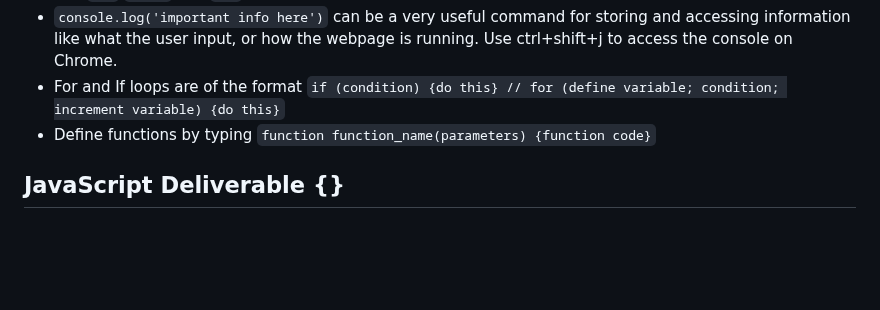
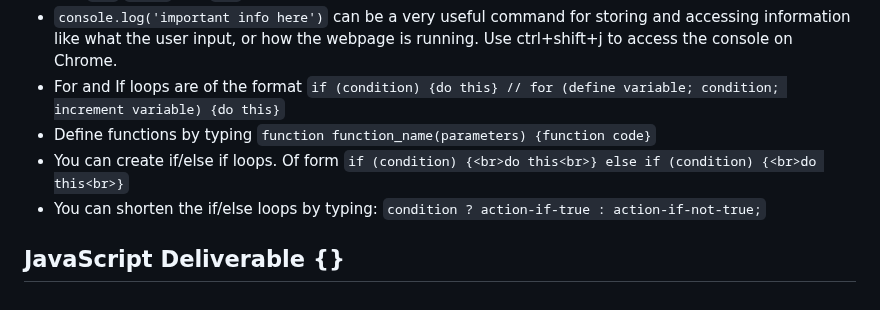
Before and after one commit to stamphen/startup, a Markdown page: notes.md, the part around the change. GitHub-like rendering; blank space fills up the shorter version.

Commit message:
javascript notes to notes.md

````diff
--- a/notes.md
+++ b/notes.md
@@ -116,5 +116,7 @@ to edit the file. I changed the :80 and [yourdomainnamehere] portions to my doma
 - ``console.log('important info here')`` can be a very useful command for storing and accessing information like what the user input, or how the webpage is running. Use ctrl+shift+j to access the console on Chrome.
 - For and If loops are of the format ```if (condition) {do this} // for (define variable; condition; increment variable) {do this}```
 - Define functions by typing `function function_name(parameters) {function code}`
+- You can create if/else if loops. Of form ```if (condition) {<br>do this<br>} else if (condition) {<br>do this<br>}```
+- You can shorten the if/else loops by typing: `condition ? action-if-true : action-if-not-true;`
 
 ## JavaScript Deliverable {}
````
